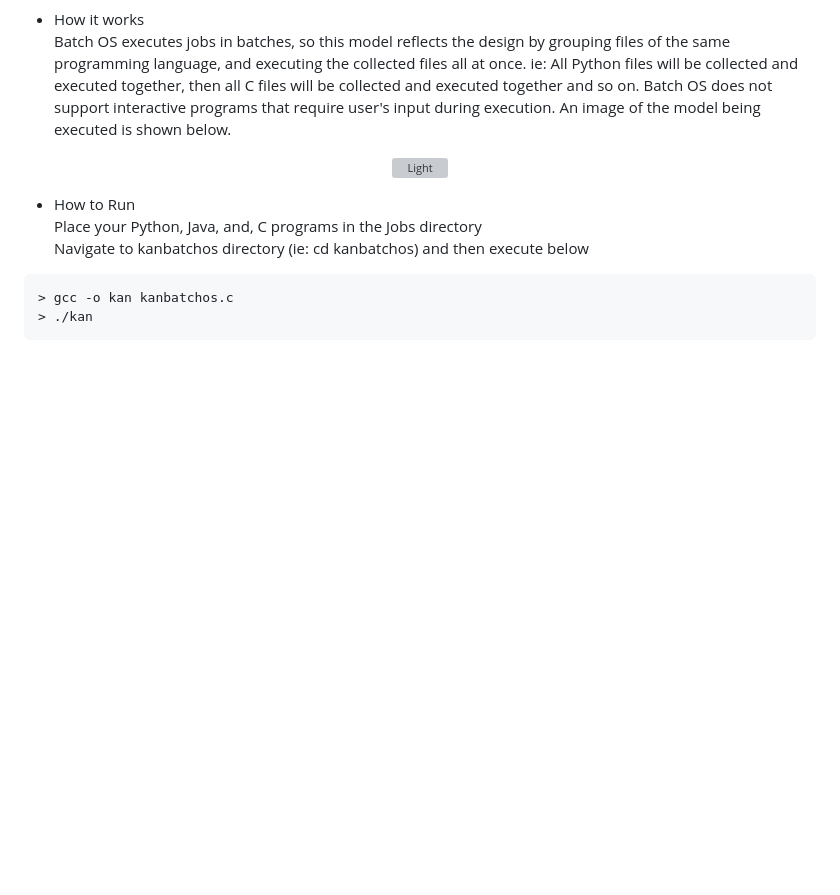
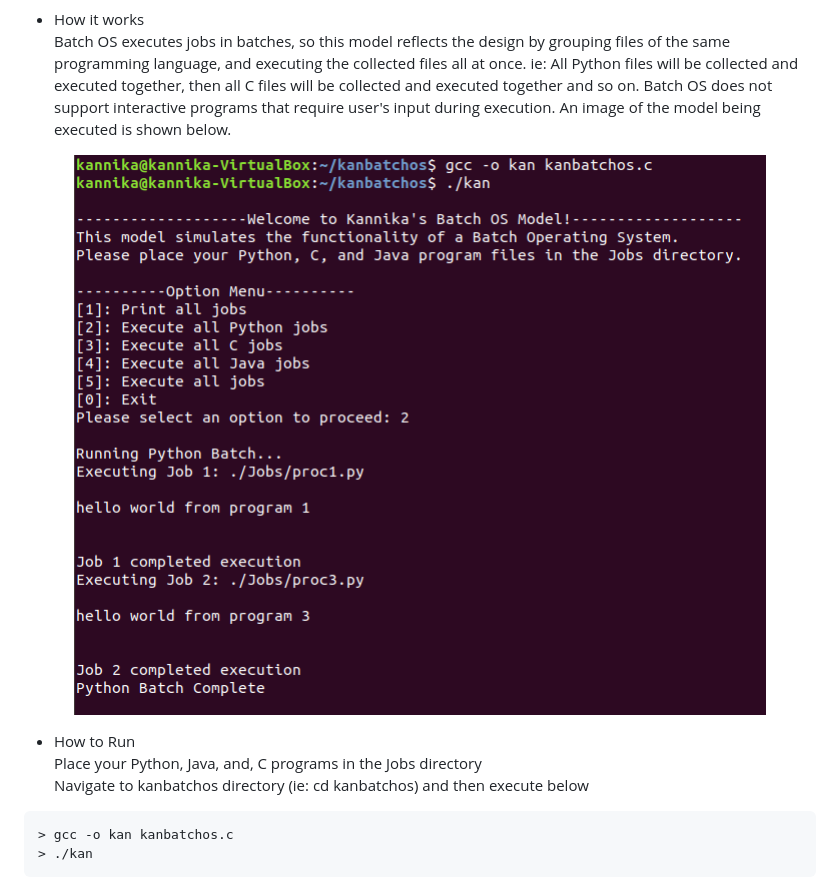
Before and after one commit to kannikakabilar/Medium-Projects, a Markdown page: README.md, the part around the change. Rendered like a GitHub page; blank space fills up the shorter version; grey boxes are pictures that could not be loaded.

```diff
--- a/README.md
+++ b/README.md
@@ -21,7 +21,7 @@ The Kan Batch OS Model is a Batch Operating System Simulator. Currently, this mo
 Batch OS executes jobs in batches, so this model reflects the design by grouping files of the same programming language, and executing the collected files all at once.  ie: All Python files will be collected and executed together, then all C files will be collected and executed together and so on. Batch OS does not support interactive programs that require user's input during execution. An image of the model being executed is shown below.
 
 <p align="center">
-  <img alt="Light" src="osp1.png" width="90%">
+  <img alt="Light" src="KanBatchOS/osp1.png" width="90%">
 </p>
 
 - How to Run <br />
```
